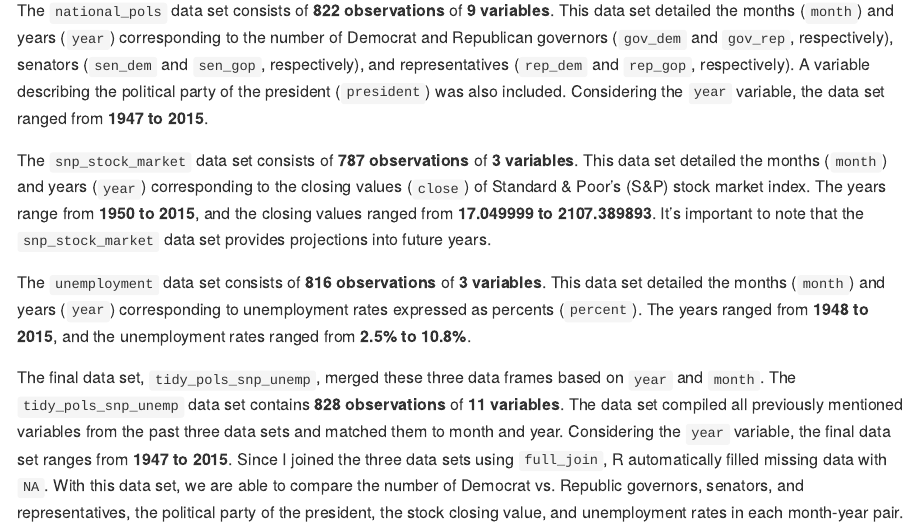
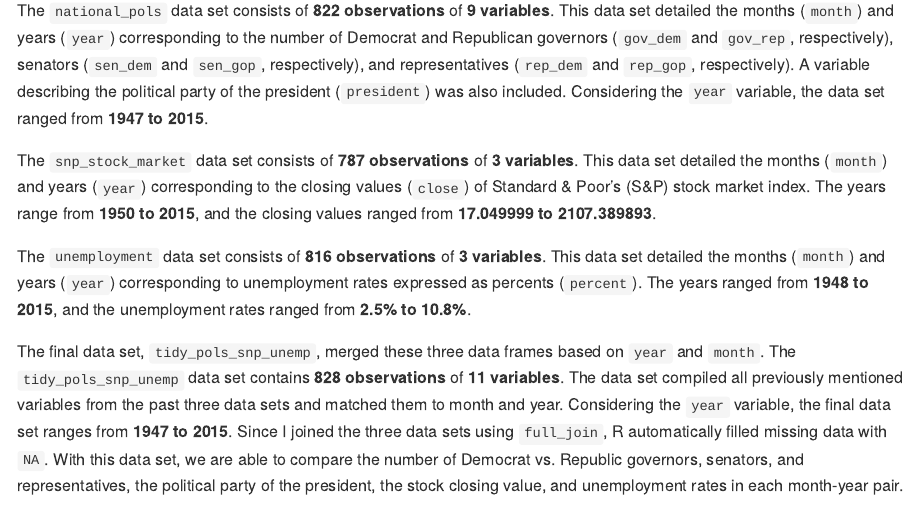
Before and after one commit to els2250/p8105_hw2_els2250, an R Markdown document (p8105_hw2_els2250.Rmd): the page in a window 1100 px wide, from 7740 px down. The pictures show the output file p8105_hw2_els2250.md that the author committed with the source, drawn offline in the style of GitHub.

Commit message:
Problem 3 - edited data summary

```diff
--- a/p8105_hw2_els2250.Rmd
+++ b/p8105_hw2_els2250.Rmd
@@ -281,7 +281,7 @@ NOTE: Here, I decided to use `full_join` since I know that the number of variabl
 #### Summary of Dataset(s):
 The `national_pols` data set consists of **`r nrow(national_pols)` observations** of **`r ncol(national_pols)` variables**. This data set detailed the months (`month`) and years (`year`) corresponding to the number of Democrat and Republican governors (`gov_dem` and `gov_rep`, respectively), senators (`sen_dem` and `sen_gop`, respectively), and representatives (`rep_dem` and `rep_gop`, respectively). A variable describing the political party of the president (`president`) was also included. Considering the `year` variable, the data set ranged from **`r min(national_pols$year)` to `r max(national_pols$year)`**.
 
-The `snp_stock_market` data set consists of **`r nrow(snp_stock_market)` observations** of **`r ncol(snp_stock_market)` variables**. This data set detailed the months (`month`) and years (`year`) corresponding to the closing values (`close`) of Standard & Poor's (S&P) stock market index. The years range from **`r min(snp_stock_market$year)` to `r max(snp_stock_market$year)`**, and the closing values ranged from **`r min(snp_stock_market$close)` to `r max(snp_stock_market$close)`**. It's important to note that the `snp_stock_market` data set provides projections into future years.
+The `snp_stock_market` data set consists of **`r nrow(snp_stock_market)` observations** of **`r ncol(snp_stock_market)` variables**. This data set detailed the months (`month`) and years (`year`) corresponding to the closing values (`close`) of Standard & Poor's (S&P) stock market index. The years range from **`r min(snp_stock_market$year)` to `r max(snp_stock_market$year)`**, and the closing values ranged from **`r min(snp_stock_market$close)` to `r max(snp_stock_market$close)`**.
 
 The `unemployment` data set consists of **`r nrow(unemployment)` observations** of **`r ncol(unemployment)` variables**. This data set detailed the months (`month`) and years (`year`) corresponding to unemployment rates expressed as percents (`percent`). The years ranged from **`r min(unemployment$year)` to `r max(unemployment$year)`**, and the unemployment rates ranged from **`r min(unemployment$percent, na.rm = TRUE)`% to `r max(unemployment$percent, na.rm = TRUE)`%**.
 
```
Also changed, not shown: p8105_hw2_els2250.md.
